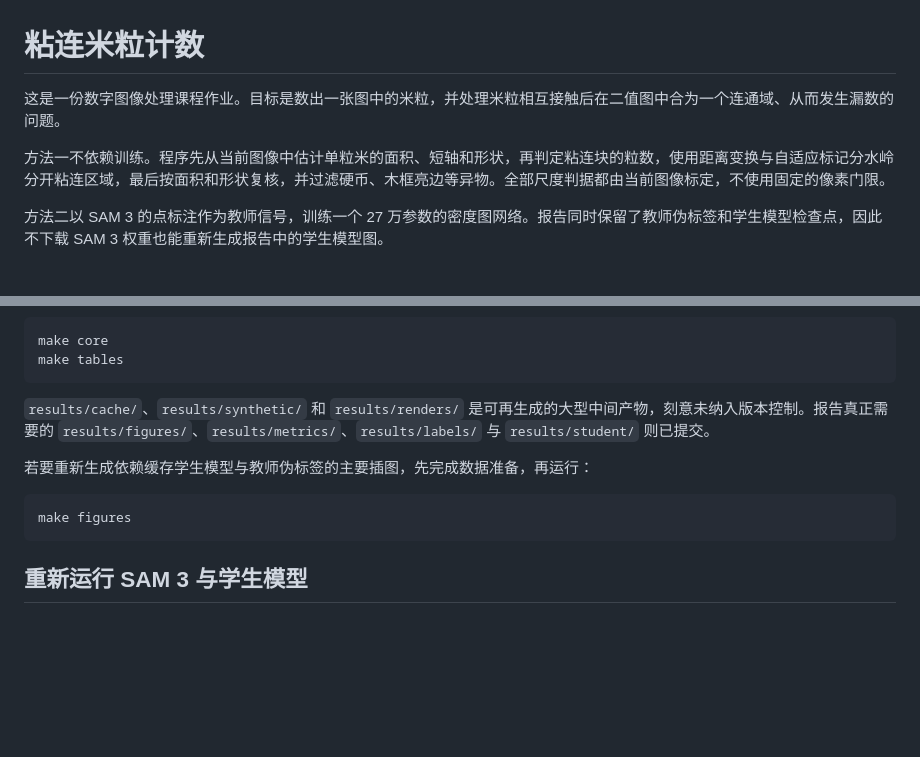
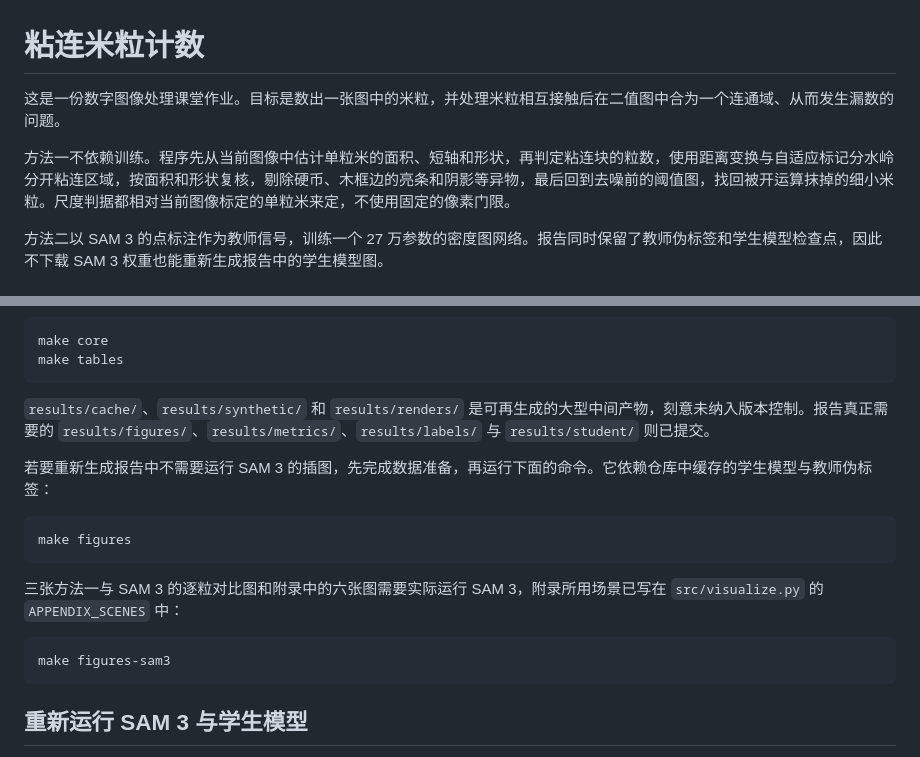
Before and after one commit to stars-spark/asw-spc-rice-counting, a Markdown page: README.md, 2 parts joined by grey strips. Drawn GitHub-style; blank space fills up the shorter version.

````diff
--- a/README.md
+++ b/README.md
@@ -1,8 +1,8 @@
 # 粘连米粒计数
 
-这是一份数字图像处理课程作业。目标是数出一张图中的米粒，并处理米粒相互接触后在二值图中合为一个连通域、从而发生漏数的问题。
+这是一份数字图像处理课堂作业。目标是数出一张图中的米粒，并处理米粒相互接触后在二值图中合为一个连通域、从而发生漏数的问题。
 
-方法一不依赖训练。程序先从当前图像中估计单粒米的面积、短轴和形状，再判定粘连块的粒数，使用距离变换与自适应标记分水岭分开粘连区域，最后按面积和形状复核，并过滤硬币、木框亮边等异物。全部尺度判据都由当前图像标定，不使用固定的像素门限。
+方法一不依赖训练。程序先从当前图像中估计单粒米的面积、短轴和形状，再判定粘连块的粒数，使用距离变换与自适应标记分水岭分开粘连区域，按面积和形状复核，剔除硬币、木框边的亮条和阴影等异物，最后回到去噪前的阈值图，找回被开运算抹掉的细小米粒。尺度判据都相对当前图像标定的单粒米来定，不使用固定的像素门限。
 
 方法二以 SAM 3 的点标注作为教师信号，训练一个 27 万参数的密度图网络。报告同时保留了教师伪标签和学生模型检查点，因此不下载 SAM 3 权重也能重新生成报告中的学生模型图。
 
@@ -45,10 +45,16 @@ make tables
 
 `results/cache/`、`results/synthetic/` 和 `results/renders/` 是可再生成的大型中间产物，刻意未纳入版本控制。报告真正需要的 `results/figures/`、`results/metrics/`、`results/labels/` 与 `results/student/` 则已提交。
 
-若要重新生成依赖缓存学生模型与教师伪标签的主要插图，先完成数据准备，再运行：
+若要重新生成报告中不需要运行 SAM 3 的插图，先完成数据准备，再运行下面的命令。它依赖仓库中缓存的学生模型与教师伪标签：
 
 ```bash
 make figures
+```
+
+三张方法一与 SAM 3 的逐粒对比图和附录中的六张图需要实际运行 SAM 3，附录所用场景已写在 `src/visualize.py` 的 `APPENDIX_SCENES` 中：
+
+```bash
+make figures-sam3
 ```
 
 ## 重新运行 SAM 3 与学生模型
````
Also changed, not shown: results/figures/pipeline_real.png, 6 other files.
